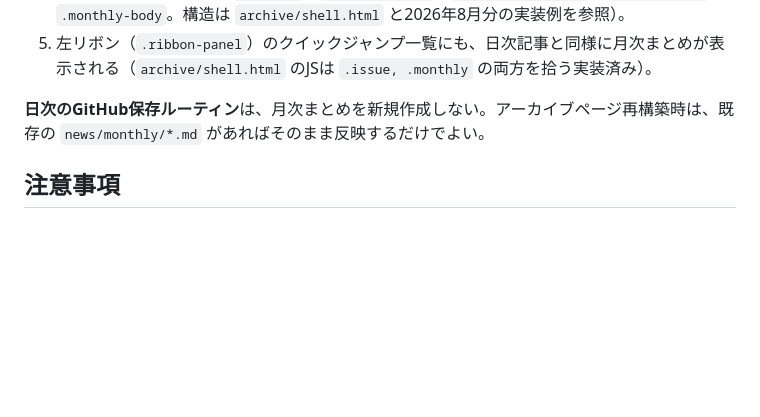
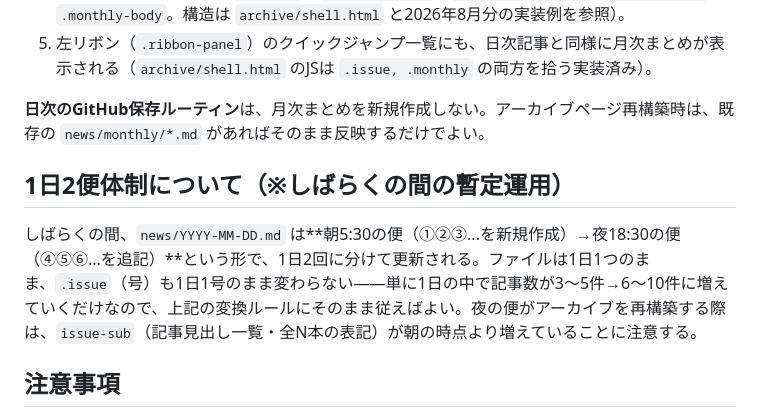
Before and after one commit to harubaru74-collab/roumu-news, a Markdown page: archive/BUILD.md, the part around the change. Drawn GitHub-style; blank space fills up the shorter version.

```diff
--- a/archive/BUILD.md
+++ b/archive/BUILD.md
@@ -76,6 +76,10 @@ https://claude.ai/code/artifact/1b8f2ccc-eaea-4620-bff5-c43a9557a99d
 
 **日次のGitHub保存ルーティン**は、月次まとめを新規作成しない。アーカイブページ再構築時は、既存の `news/monthly/*.md` があればそのまま反映するだけでよい。
 
+## 1日2便体制について（※しばらくの間の暫定運用）
+
+しばらくの間、`news/YYYY-MM-DD.md` は**朝5:30の便（①②③...を新規作成）→夜18:30の便（④⑤⑥...を追記）**という形で、1日2回に分けて更新される。ファイルは1日1つのまま、`.issue`（号）も1日1号のまま変わらない——単に1日の中で記事数が3〜5件→6〜10件に増えていくだけなので、上記の変換ルールにそのまま従えばよい。夜の便がアーカイブを再構築する際は、`issue-sub`（記事見出し一覧・全N本の表記）が朝の時点より増えていることに注意する。
+
 ## 注意事項
 
 - HTML特殊文字（`&` `<` `>`）はエスケープすること。
```
Also changed, not shown: ROUTINE.md (+16 -4 lines).
